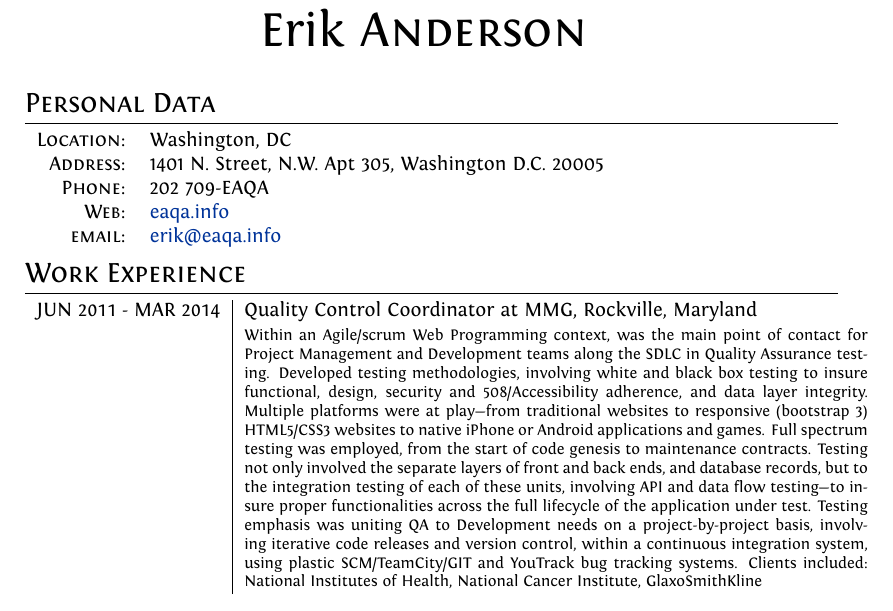
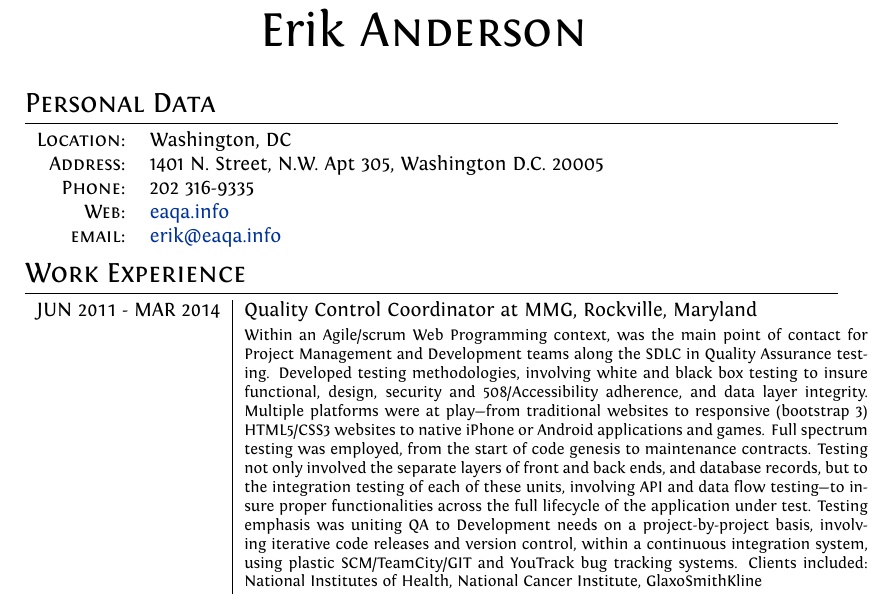
Before and after one commit to Erikande/My-CV, a LaTeX document (main.tex): part of page 1 of 2, cut so that both start at the same text. Compiled offline with XeLaTeX.

Commit message:
Updated Contact Information
Updated contact information

```diff
--- a/main.tex
+++ b/main.tex
@@ -76,7 +76,7 @@ ItalicFont = Fontin-Italic.otf
 \begin{tabular}{rl}
     \textsc{Location:} & Washington, DC   \\
     \textsc{Address:}   & 1401 N. Street, N.W. Apt 305, Washington D.C. 20005 \\
-    \textsc{Phone:}     & 202 709-EAQA\\
+    \textsc{Phone:}     & 202 316-9335\\
     \textsc{Web:}     & \href{http://EAQA.info/}{eaqa.info}\\
     \textsc{email:}     & \href{mailto:erik@eaqa.info}{erik@eaqa.info}
 \end{tabular}
```
Also changed, not shown: ErikAnderson_CV.pdf (added), ErikAnderson_Resume_Final.pdf (deleted).
